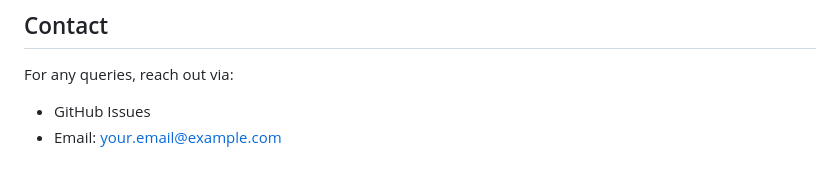
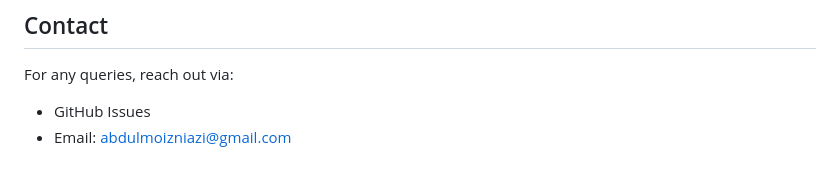
Before and after one commit to abdulmoizniazi/Polls-App, a Markdown page: README.md, the part around the change. Rendered like a GitHub page.

```diff
--- a/README.md
+++ b/README.md
@@ -116,4 +116,4 @@ This project is licensed under the MIT License. See the `LICENSE` file for detai
 ## Contact
 For any queries, reach out via:
 - GitHub Issues
-- Email: your.email@example.com
+- Email: abdulmoizniazi@gmail.com
```
